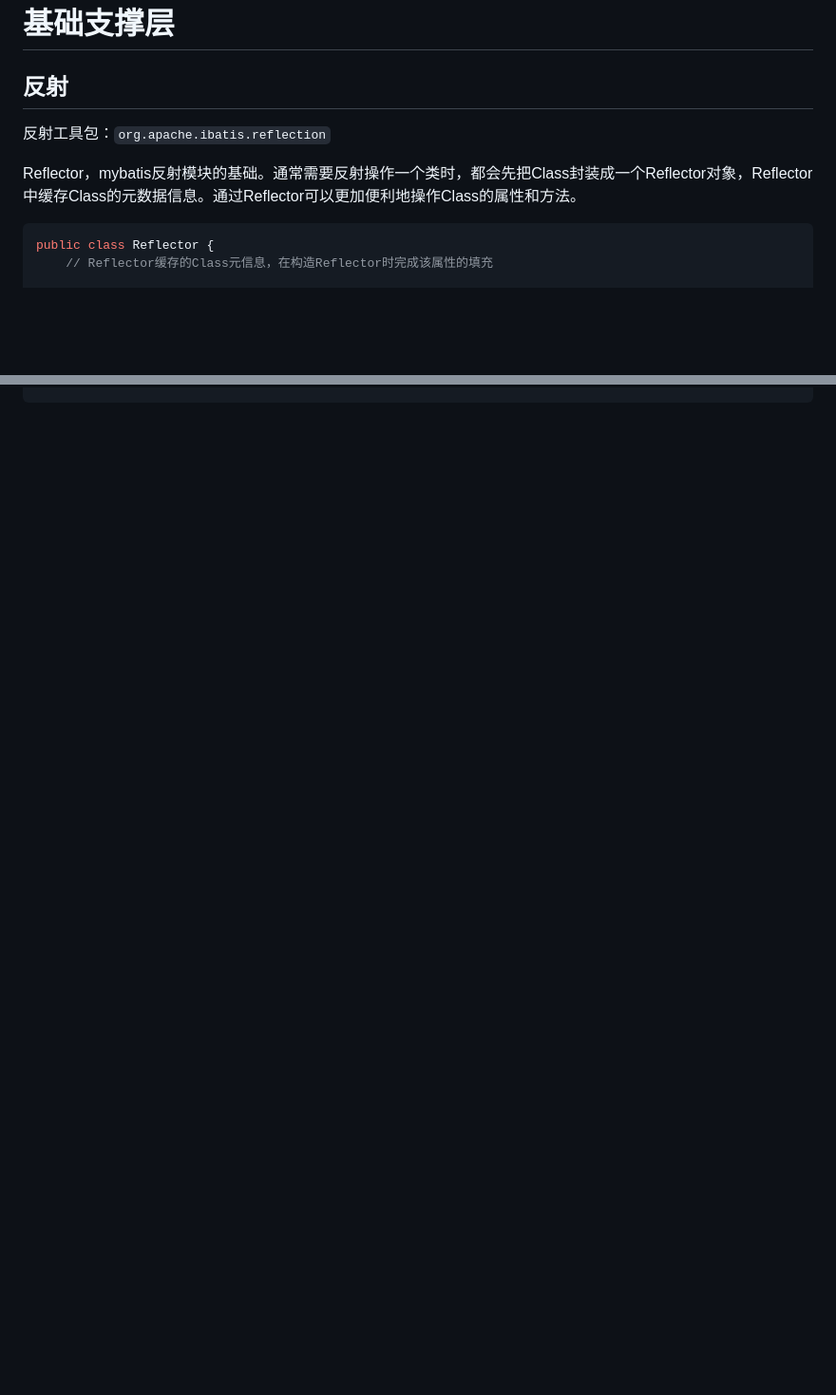
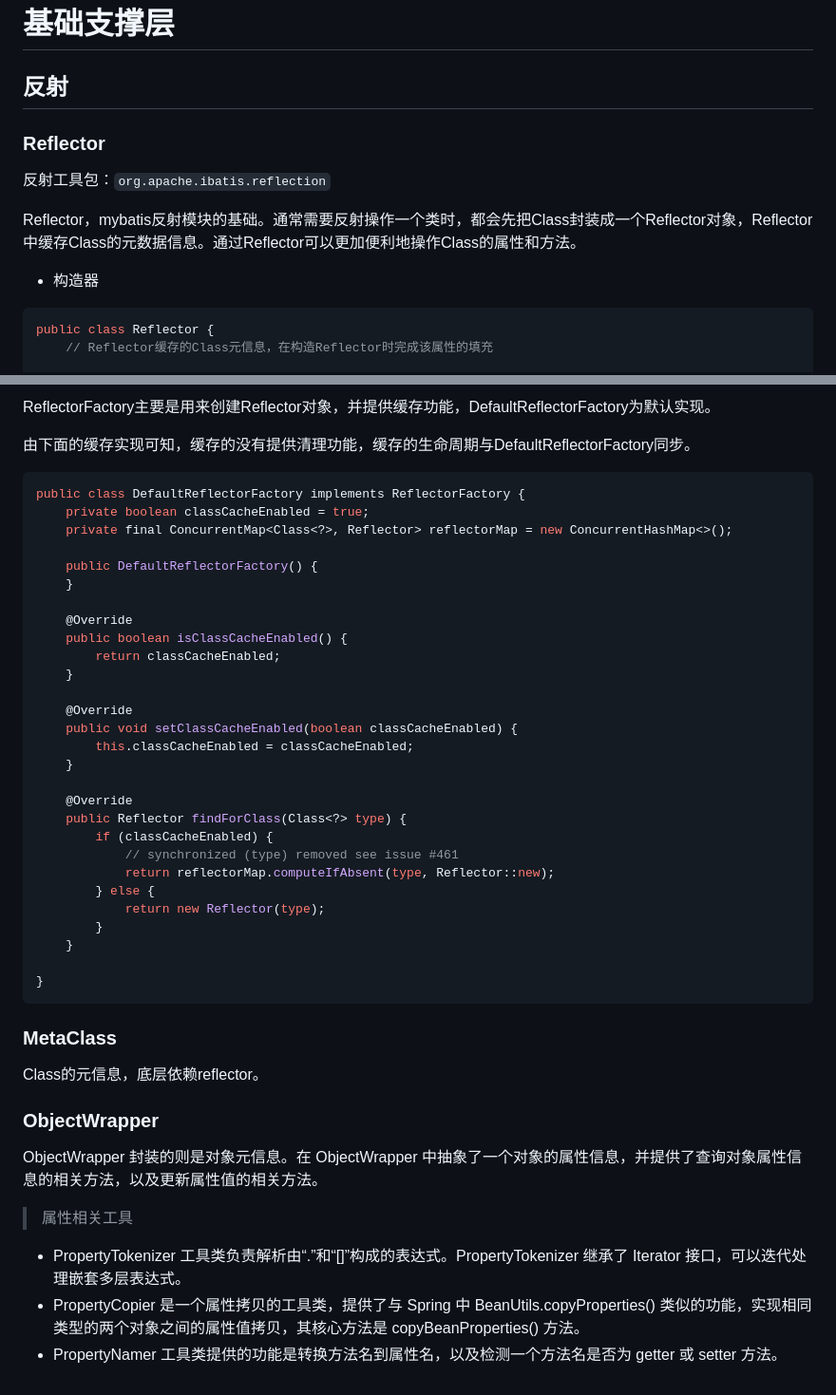
Before and after one commit to Wenqizai/demo-collection, a Markdown page: doc/Java_note/mybatis3.md, 2 parts joined by grey strips. Shown at 95% size. Rendered like a GitHub page; blank space fills up the shorter version.

````diff
--- a/doc/Java_note/mybatis3.md
+++ b/doc/Java_note/mybatis3.md
@@ -805,9 +805,13 @@ public class MapperAnnotationBuilder {
 
 ## 反射
 
+### Reflector
+
 反射工具包：`org.apache.ibatis.reflection`
 
 Reflector，mybatis反射模块的基础。通常需要反射操作一个类时，都会先把Class封装成一个Reflector对象，Reflector中缓存Class的元数据信息。通过Reflector可以更加便利地操作Class的属性和方法。
+
+- 构造器
 
 ```java
 public class Reflector {
@@ -850,0 +899,48 @@ public class Reflector {
+ReflectorFactory主要是用来创建Reflector对象，并提供缓存功能，DefaultReflectorFactory为默认实现。
+
+由下面的缓存实现可知，缓存的没有提供清理功能，缓存的生命周期与DefaultReflectorFactory同步。
+
+```java
+public class DefaultReflectorFactory implements ReflectorFactory {
+    private boolean classCacheEnabled = true;
+    private final ConcurrentMap<Class<?>, Reflector> reflectorMap = new ConcurrentHashMap<>();
+
+    public DefaultReflectorFactory() {
+    }
+
+    @Override
+    public boolean isClassCacheEnabled() {
+        return classCacheEnabled;
+    }
+
+    @Override
+    public void setClassCacheEnabled(boolean classCacheEnabled) {
+        this.classCacheEnabled = classCacheEnabled;
+    }
+
+    @Override
+    public Reflector findForClass(Class<?> type) {
+        if (classCacheEnabled) {
+            // synchronized (type) removed see issue #461
+            return reflectorMap.computeIfAbsent(type, Reflector::new);
+        } else {
+            return new Reflector(type);
+        }
+    }
+
+}
+```
+
+### MetaClass
+
+Class的元信息，底层依赖reflector。
+
+### ObjectWrapper
+
+ObjectWrapper 封装的则是对象元信息。在 ObjectWrapper 中抽象了一个对象的属性信息，并提供了查询对象属性信息的相关方法，以及更新属性值的相关方法。
+
+> 属性相关工具
+
+- PropertyTokenizer 工具类负责解析由“.”和“[]”构成的表达式。PropertyTokenizer 继承了 Iterator 接口，可以迭代处理嵌套多层表达式。
+- PropertyCopier 是一个属性拷贝的工具类，提供了与 Spring 中 BeanUtils.copyProperties() 类似的功能，实现相同类型的两个对象之间的属性值拷贝，其核心方法是 copyBeanProperties() 方法。
+- PropertyNamer 工具类提供的功能是转换方法名到属性名，以及检测一个方法名是否为 getter 或 setter 方法。
````
Also changed, not shown: other parts of doc/Java_note/mybatis3.md (+45 -1 lines), doc/Java_note/material/反射Invoker类图.png (added), 3 other files.
